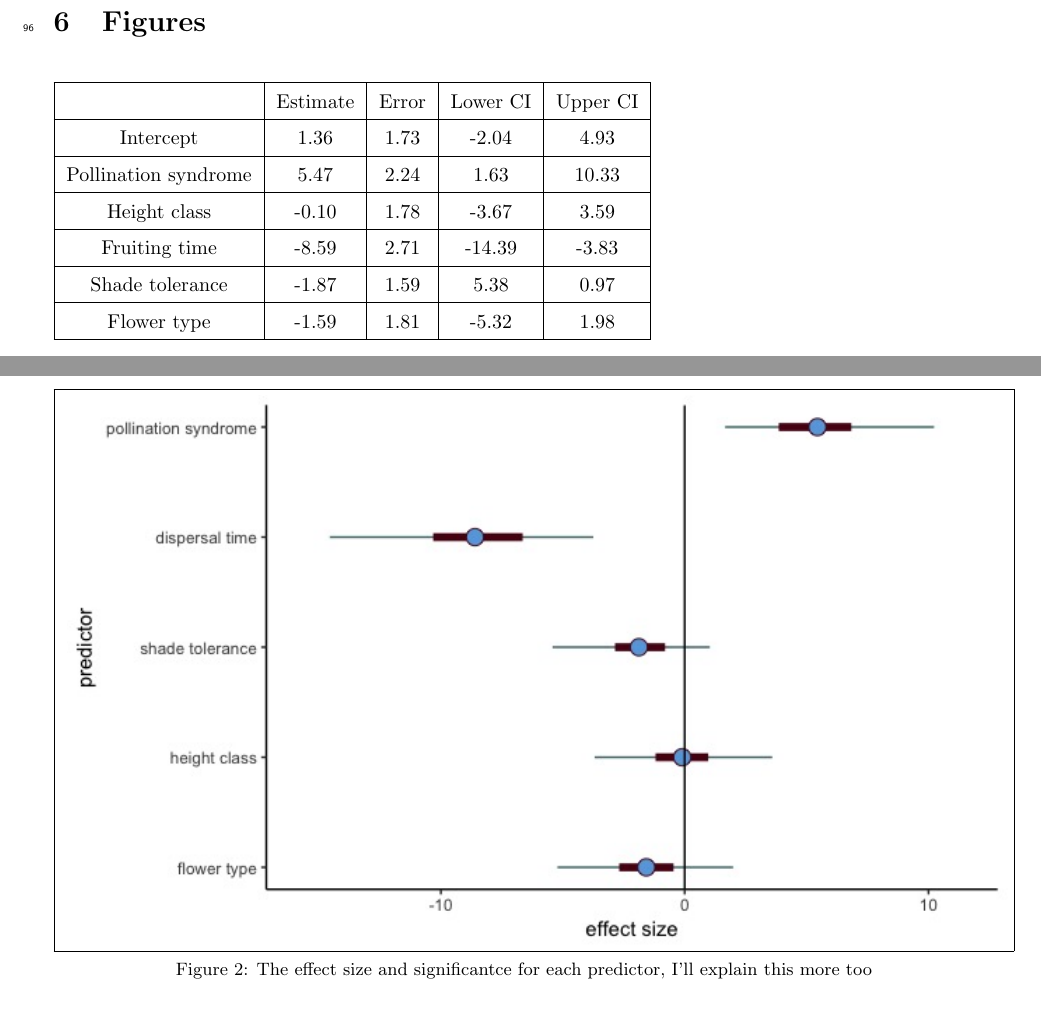
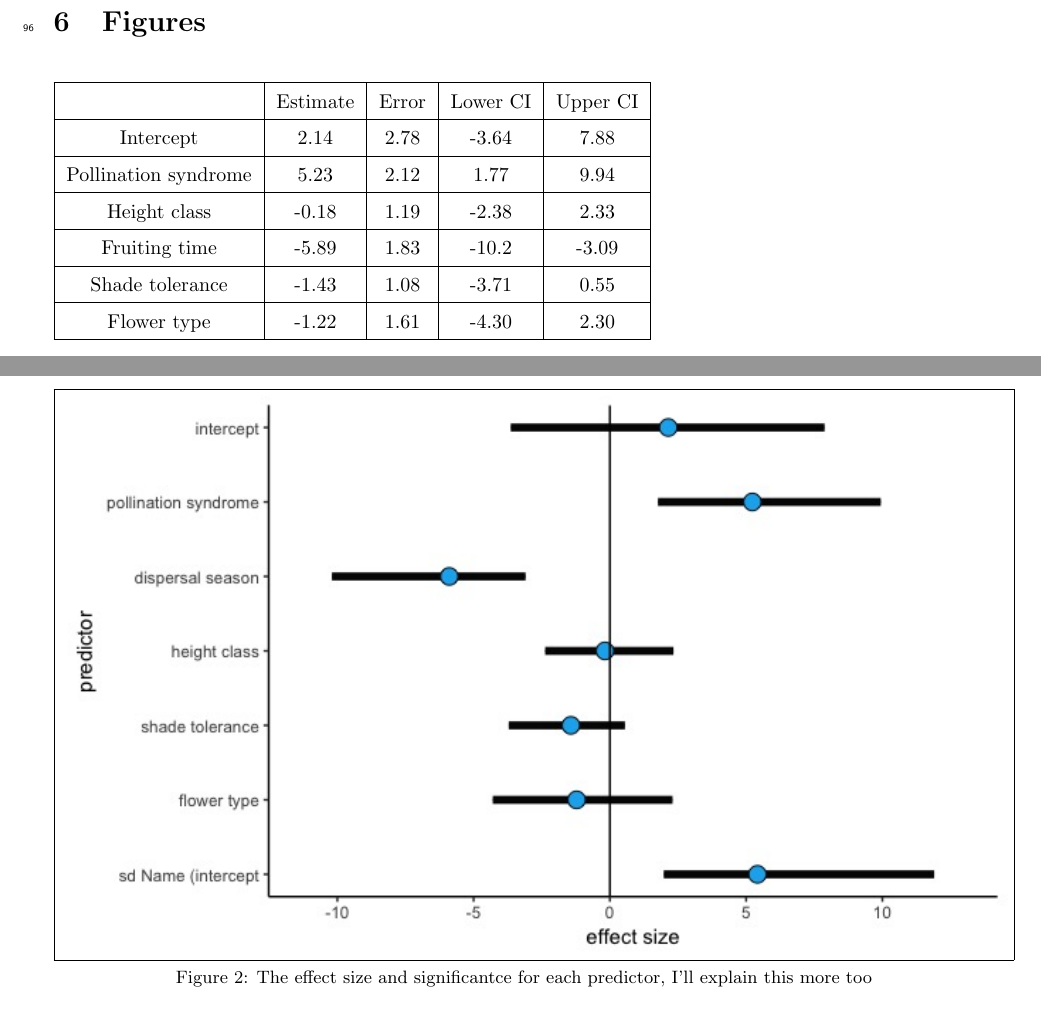
Before and after one commit to dbuona/proterant, a LaTeX document (writting/hyster_outline.tex): two parts of pages 4 and 6 of 6, joined at a grey line, cut so that both start at the same text. Compiled offline with pdfLaTeX; a LaTeX package or settings file that is missing is left out.

Commit message:
still can't make sense of phylogenetic signal

```diff
--- a/writting/hyster_outline.tex
+++ b/writting/hyster_outline.tex
@@ -151,17 +151,17 @@ Phenology researchers need to consider flower and leaves together.
 \hline
  &Estimate&Error&Lower CI& Upper CI\\
  \hline
-Intercept&1.36&1.73&-2.04&4.93\\
+Intercept&2.14&2.78&-3.64&7.88\\
 \hline
-Pollination syndrome&5.47&2.24&1.63&10.33\\
+Pollination syndrome&5.23&2.12&1.77&9.94\\
 \hline
-Height class&-0.10&1.78&-3.67&3.59\\
+Height class&-0.18&1.19&-2.38&2.33\\
 \hline
-Fruiting time&-8.59&2.71&-14.39&-3.83\\
+Fruiting time&-5.89&1.83&-10.2&-3.09\\
 \hline
-Shade tolerance&-1.87&1.59&5.38&0.97\\
+Shade tolerance&-1.43&1.08&-3.71&0.55\\
 \hline
-Flower type&-1.59&1.81&-5.32&1.98\\
+Flower type&-1.22&1.61&-4.30&2.30\\
 \hline
 
 \end{tabular}
@@ -174,7 +174,7 @@ Flower type&-1.59&1.81&-5.32&1.98\\
   \label{Tree}
 \end{figure}\\
 \begin{figure}[H]
- \fbox{ \includegraphics[width=\linewidth]{effect_plot2.jpeg}}
+ \fbox{ \includegraphics[width=\linewidth]{better_effect_plot.jpeg}}
   \caption{The effect size and significantce for each predictor, I'll explain this more too}
   \label{Effect sizes}
 \end{figure}
```
Also changed, not shown: writting/better_effect_plot.jpeg (added), writting/hyster_outline.pdf, 5 other files.
